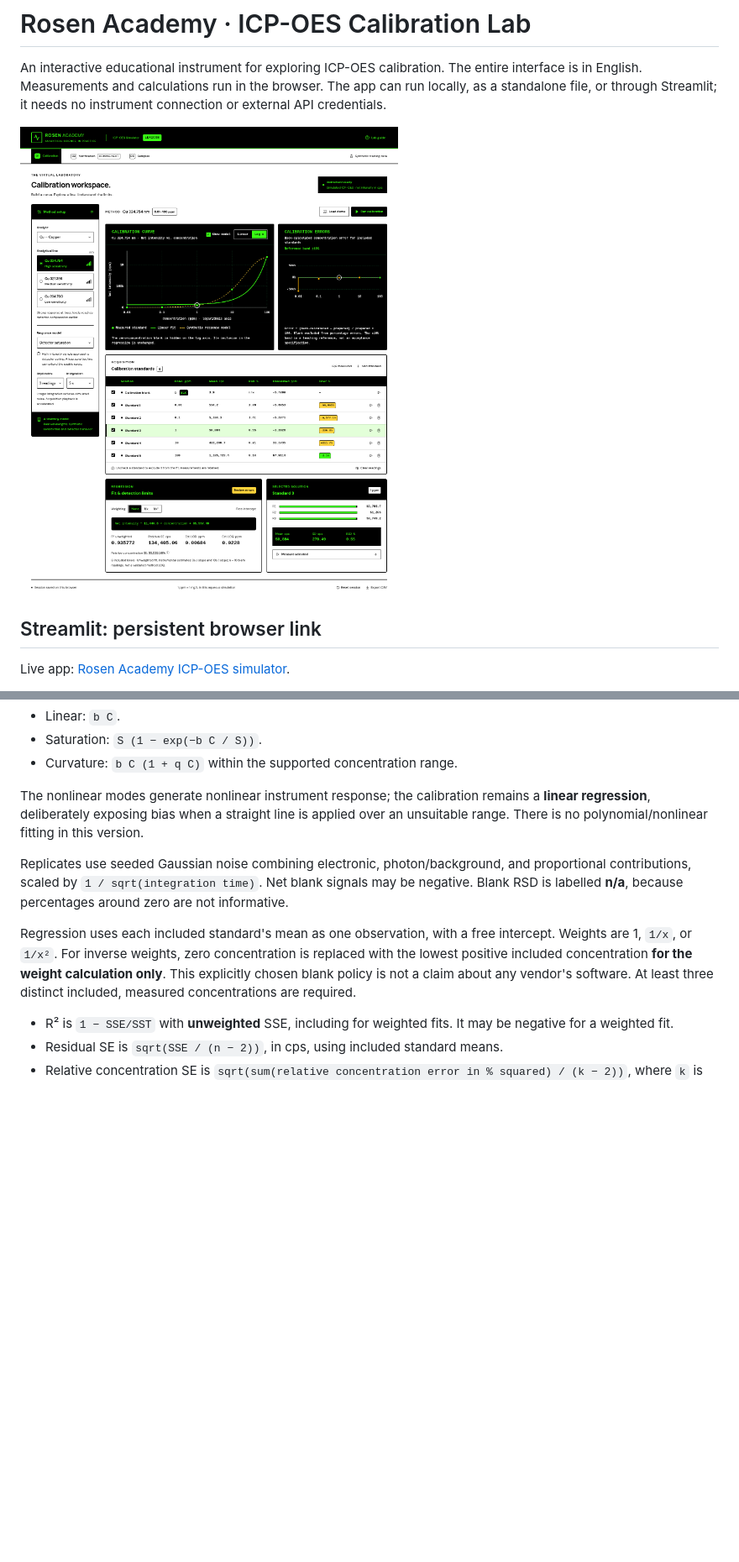
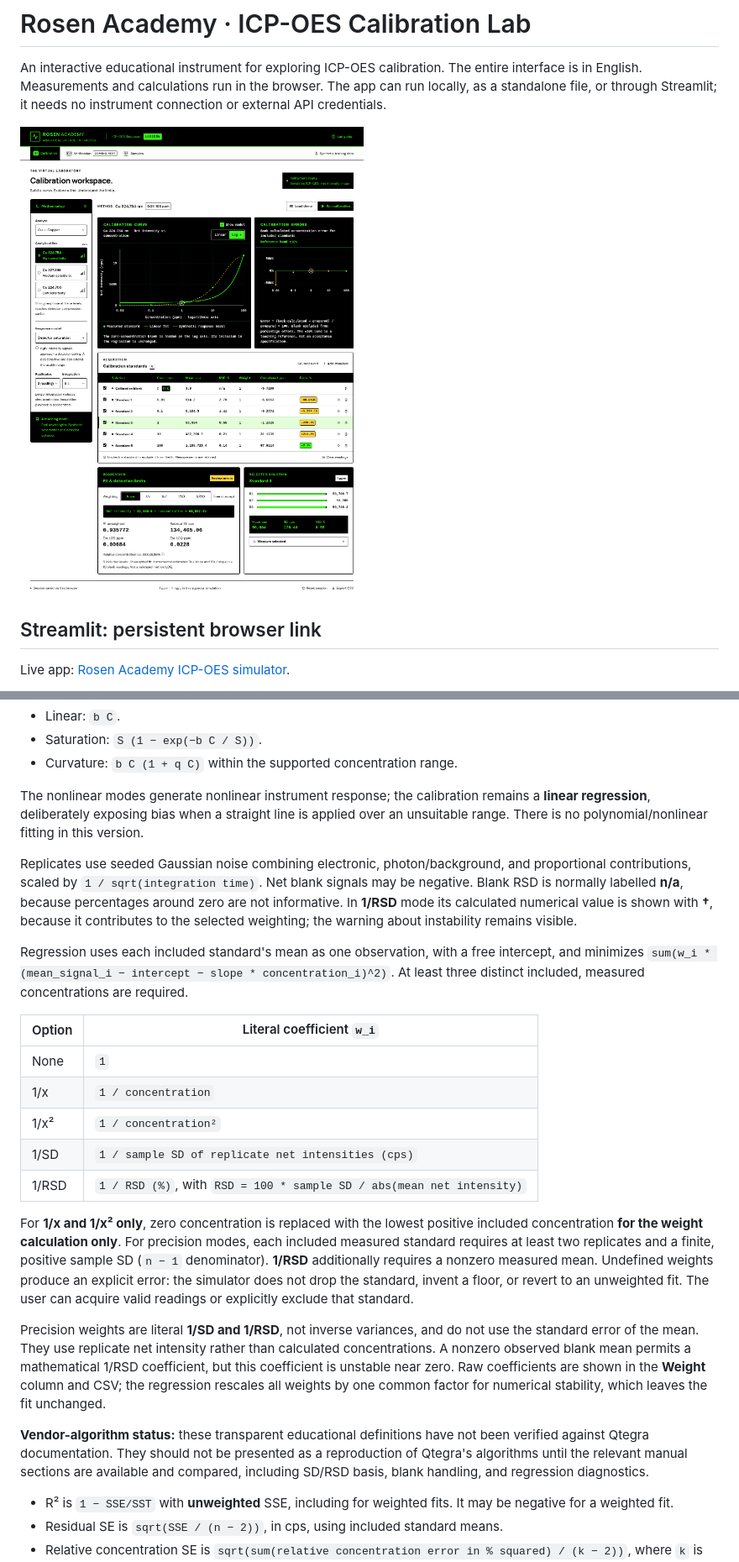
Before and after one commit to spectroOES/rosen-academy, a Markdown page: README.md, 2 parts joined by grey strips. Shown at 84% size. GitHub-like rendering; pictures changed too: docs/calibration-preview.png; blank space fills up the shorter version.

Commit message:
Add replicate-based calibration weights and enlarge typography

```diff
--- a/README.md
+++ b/README.md
@@ -101,9 +101,23 @@ With concentration `C`, sensitivity `b`, ceiling `S`, and negative curvature coe
 
 The nonlinear modes generate nonlinear instrument response; the calibration remains a **linear regression**, deliberately exposing bias when a straight line is applied over an unsuitable range. There is no polynomial/nonlinear fitting in this version.
 
-Replicates use seeded Gaussian noise combining electronic, photon/background, and proportional contributions, scaled by `1 / sqrt(integration time)`. Net blank signals may be negative. Blank RSD is labelled **n/a**, because percentages around zero are not informative.
+Replicates use seeded Gaussian noise combining electronic, photon/background, and proportional contributions, scaled by `1 / sqrt(integration time)`. Net blank signals may be negative. Blank RSD is normally labelled **n/a**, because percentages around zero are not informative. In **1/RSD** mode its calculated numerical value is shown with **†**, because it contributes to the selected weighting; the warning about instability remains visible.
 
-Regression uses each included standard's mean as one observation, with a free intercept. Weights are 1, `1/x`, or `1/x²`. For inverse weights, zero concentration is replaced with the lowest positive included concentration **for the weight calculation only**. This explicitly chosen blank policy is not a claim about any vendor's software. At least three distinct included, measured concentrations are required.
+Regression uses each included standard's mean as one observation, with a free intercept, and minimizes `sum(w_i * (mean_signal_i − intercept − slope * concentration_i)^2)`. At least three distinct included, measured concentrations are required.
+
+| Option | Literal coefficient `w_i` |
+| --- | --- |
+| None | `1` |
+| 1/x | `1 / concentration` |
+| 1/x² | `1 / concentration²` |
+| 1/SD | `1 / sample SD of replicate net intensities (cps)` |
+| 1/RSD | `1 / RSD (%)`, with `RSD = 100 * sample SD / abs(mean net intensity)` |
+
+For **1/x and 1/x² only**, zero concentration is replaced with the lowest positive included concentration **for the weight calculation only**. For precision modes, each included measured standard requires at least two replicates and a finite, positive sample SD (`n − 1` denominator). **1/RSD** additionally requires a nonzero measured mean. Undefined weights produce an explicit error: the simulator does not drop the standard, invent a floor, or revert to an unweighted fit. The user can acquire valid readings or explicitly exclude that standard.
+
+Precision weights are literal **1/SD and 1/RSD**, not inverse variances, and do not use the standard error of the mean. They use replicate net intensity rather than calculated concentrations. A nonzero observed blank mean permits a mathematical 1/RSD coefficient, but this coefficient is unstable near zero. Raw coefficients are shown in the **Weight** column and CSV; the regression rescales all weights by one common factor for numerical stability, which leaves the fit unchanged.
+
+**Vendor-algorithm status:** these transparent educational definitions have not been verified against Qtegra documentation. They should not be presented as a reproduction of Qtegra's algorithms until the relevant manual sections are available and compared, including SD/RSD basis, blank handling, and regression diagnostics.
 
 - R² is `1 − SSE/SST` with **unweighted** SSE, including for weighted fits. It may be negative for a weighted fit.
 - Residual SE is `sqrt(SSE / (n − 2))`, in cps, using included standard means.
```
Also changed, not shown: other parts of README.md (+1 -1 lines), 8 other files.
